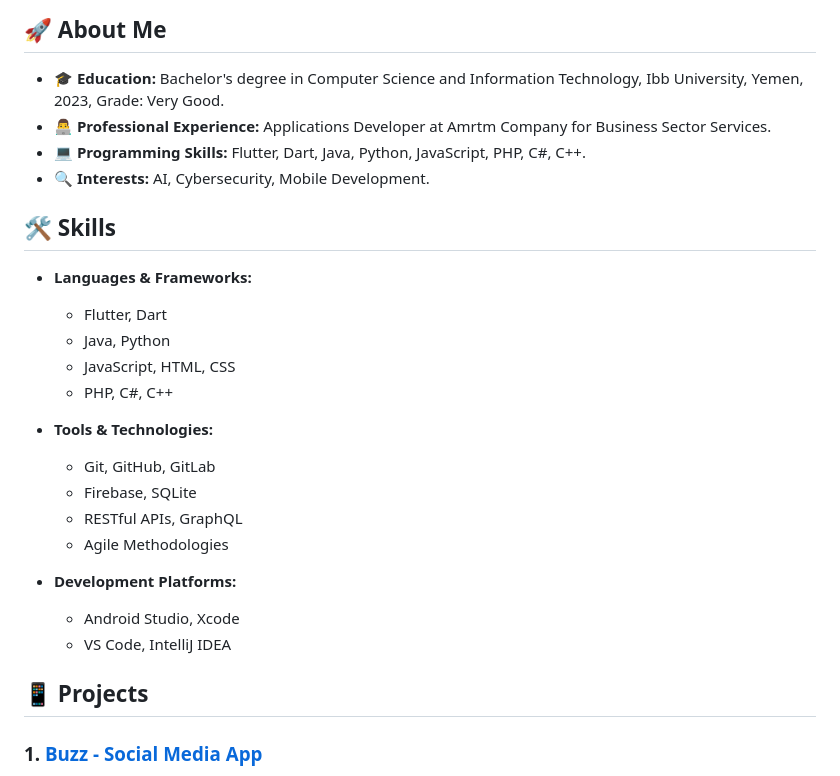
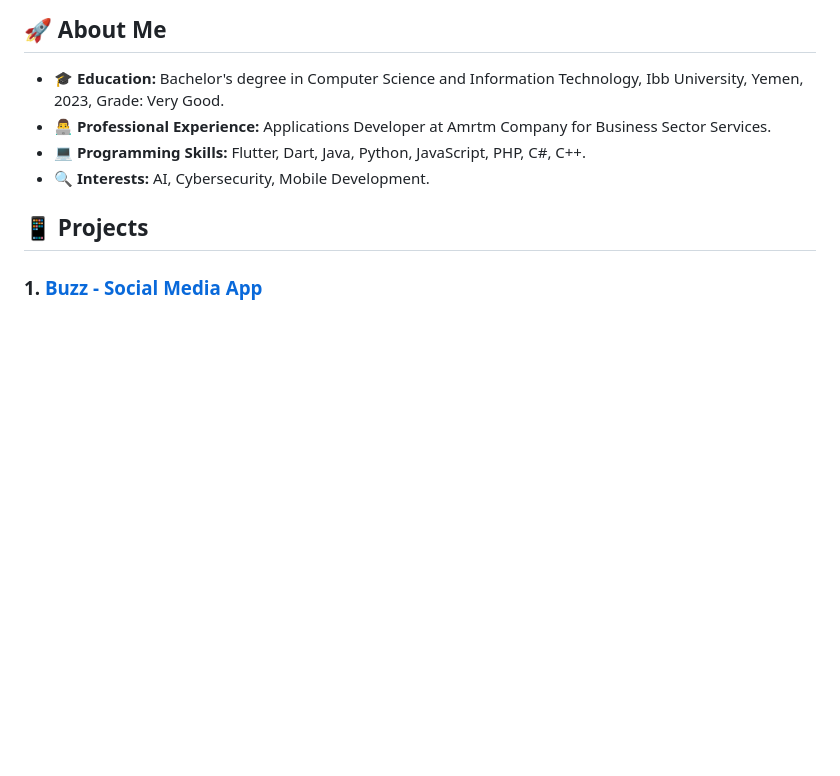
Before and after one commit to MohammedAlsayani/MohammedAlsayani, a Markdown page: README.md, the part around the change. Rendered like a GitHub page; blank space fills up the shorter version.

Commit message:
Revise skills section in README.md
Removed detailed skills section from the README.

```diff
--- a/README.md
+++ b/README.md
@@ -13,24 +13,6 @@ Welcome to my GitHub profile! I am a passionate Flutter developer with a strong
 - 👨‍💻 **Professional Experience:** Applications Developer at Amrtm Company for Business Sector Services.
 - 💻 **Programming Skills:** Flutter, Dart, Java, Python, JavaScript, PHP, C#, C++.
 - 🔍 **Interests:** AI, Cybersecurity, Mobile Development.
-
-## 🛠️ Skills
-
-- **Languages & Frameworks:**
-  - Flutter, Dart
-  - Java, Python
-  - JavaScript, HTML, CSS
-  - PHP, C#, C++
-
-- **Tools & Technologies:**
-  - Git, GitHub, GitLab
-  - Firebase, SQLite
-  - RESTful APIs, GraphQL
-  - Agile Methodologies
-
-- **Development Platforms:**
-  - Android Studio, Xcode
-  - VS Code, IntelliJ IDEA
 
 ## 📱 Projects
 
```
